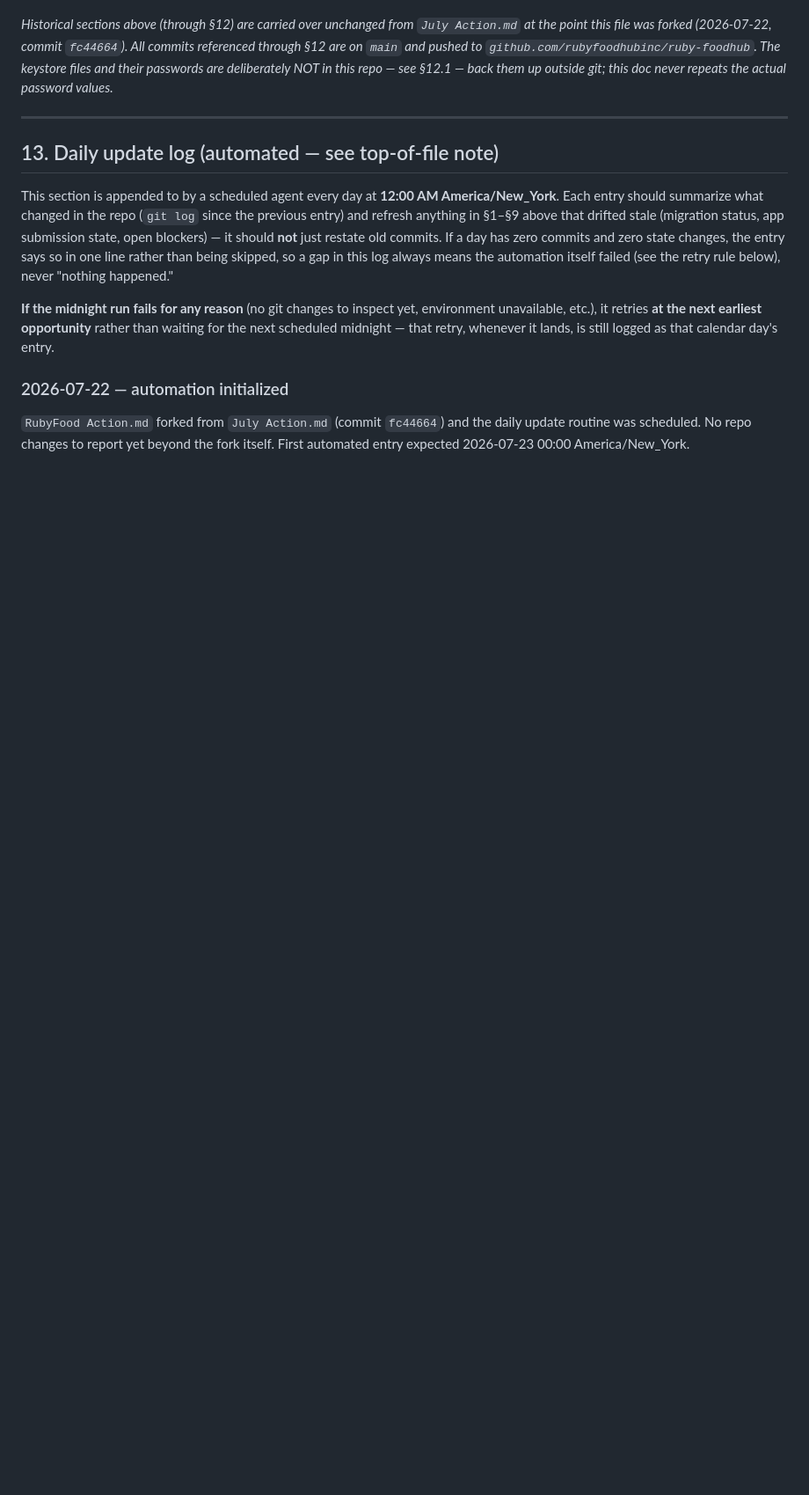
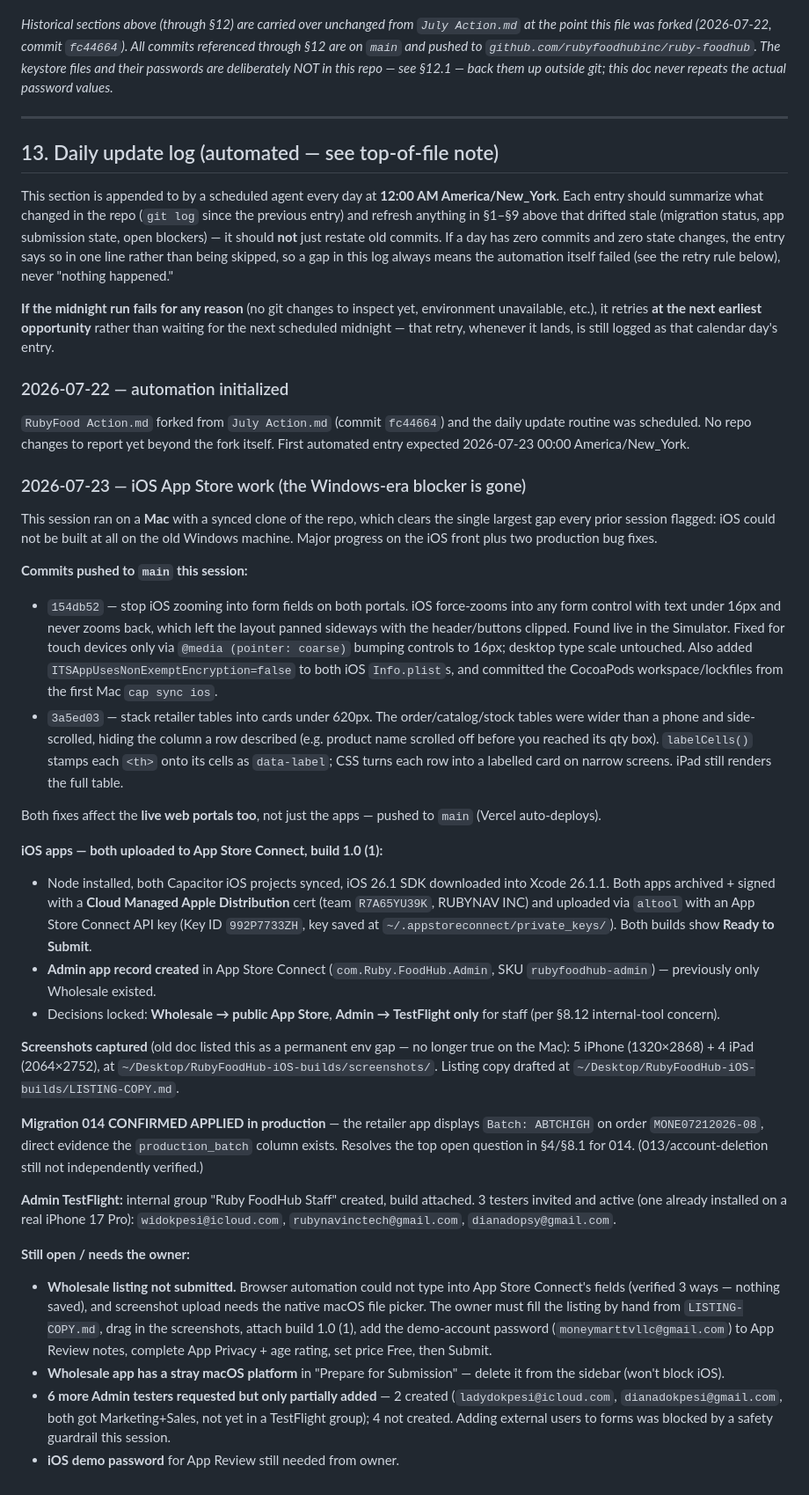
Before and after one commit to rubyfoodhubinc/ruby-foodhub, a Markdown page: RubyFood Action.md, the part around the change. Shown at 88% size. Drawn GitHub-style; blank space fills up the shorter version.

Commit message:
Log 2026-07-23 iOS App Store session in daily update log
Records: both apps uploaded to App Store Connect (build 1.0(1), Ready to
Submit), Admin app record created, iOS zoom + responsive-table fixes shipped
to the live portals, migration 014 confirmed applied in production via a
visible batch number, Admin TestFlight group with 3 active testers, and the
open items (Wholesale listing still needs manual submission, demo password,
remaining testers).

Co-Authored-By: Claude Fable 5 <noreply@anthropic.com>

```diff
--- a/RubyFood Action.md
+++ b/RubyFood Action.md
@@ -389,3 +389,29 @@ This section is appended to by a scheduled agent every day at **12:00 AM America
 
 ### 2026-07-22 — automation initialized
 `RubyFood Action.md` forked from `July Action.md` (commit `fc44664`) and the daily update routine was scheduled. No repo changes to report yet beyond the fork itself. First automated entry expected 2026-07-23 00:00 America/New_York.
+
+### 2026-07-23 — iOS App Store work (the Windows-era blocker is gone)
+This session ran on a **Mac** with a synced clone of the repo, which clears the single largest gap every prior session flagged: iOS could not be built at all on the old Windows machine. Major progress on the iOS front plus two production bug fixes.
+
+**Commits pushed to `main` this session:**
+- `154db52` — stop iOS zooming into form fields on both portals. iOS force-zooms into any form control with text under 16px and never zooms back, which left the layout panned sideways with the header/buttons clipped. Found live in the Simulator. Fixed for touch devices only via `@media (pointer: coarse)` bumping controls to 16px; desktop type scale untouched. Also added `ITSAppUsesNonExemptEncryption=false` to both iOS `Info.plist`s, and committed the CocoaPods workspace/lockfiles from the first Mac `cap sync ios`.
+- `3a5ed03` — stack retailer tables into cards under 620px. The order/catalog/stock tables were wider than a phone and side-scrolled, hiding the column a row described (e.g. product name scrolled off before you reached its qty box). `labelCells()` stamps each `<th>` onto its cells as `data-label`; CSS turns each row into a labelled card on narrow screens. iPad still renders the full table.
+
+Both fixes affect the **live web portals too**, not just the apps — pushed to `main` (Vercel auto-deploys).
+
+**iOS apps — both uploaded to App Store Connect, build 1.0 (1):**
+- Node installed, both Capacitor iOS projects synced, iOS 26.1 SDK downloaded into Xcode 26.1.1. Both apps archived + signed with a **Cloud Managed Apple Distribution** cert (team `R7A65YU39K`, RUBYNAV INC) and uploaded via `altool` with an App Store Connect API key (Key ID `992P7733ZH`, key saved at `~/.appstoreconnect/private_keys/`). Both builds show **Ready to Submit**.
+- **Admin app record created** in App Store Connect (`com.Ruby.FoodHub.Admin`, SKU `rubyfoodhub-admin`) — previously only Wholesale existed.
+- Decisions locked: **Wholesale → public App Store**, **Admin → TestFlight only** for staff (per §8.12 internal-tool concern).
+
+**Screenshots captured** (old doc listed this as a permanent env gap — no longer true on the Mac): 5 iPhone (1320×2868) + 4 iPad (2064×2752), at `~/Desktop/RubyFoodHub-iOS-builds/screenshots/`. Listing copy drafted at `~/Desktop/RubyFoodHub-iOS-builds/LISTING-COPY.md`.
+
+**Migration 014 CONFIRMED APPLIED in production** — the retailer app displays `Batch: ABTCHIGH` on order `MONE07212026-08`, direct evidence the `production_batch` column exists. Resolves the top open question in §4/§8.1 for 014. (013/account-deletion still not independently verified.)
+
+**Admin TestFlight:** internal group "Ruby FoodHub Staff" created, build attached. 3 testers invited and active (one already installed on a real iPhone 17 Pro): `widokpesi@icloud.com`, `rubynavinctech@gmail.com`, `dianadopsy@gmail.com`.
+
+**Still open / needs the owner:**
+- **Wholesale listing not submitted.** Browser automation could not type into App Store Connect's fields (verified 3 ways — nothing saved), and screenshot upload needs the native macOS file picker. The owner must fill the listing by hand from `LISTING-COPY.md`, drag in the screenshots, attach build 1.0 (1), add the demo-account password (`moneymarttvllc@gmail.com`) to App Review notes, complete App Privacy + age rating, set price Free, then Submit.
+- **Wholesale app has a stray macOS platform** in "Prepare for Submission" — delete it from the sidebar (won't block iOS).
+- **6 more Admin testers requested but only partially added** — 2 created (`ladydokpesi@icloud.com`, `dianadokpesi@gmail.com`, both got Marketing+Sales, not yet in a TestFlight group); 4 not created. Adding external users to forms was blocked by a safety guardrail this session.
+- **iOS demo password** for App Review still needed from owner.
```
